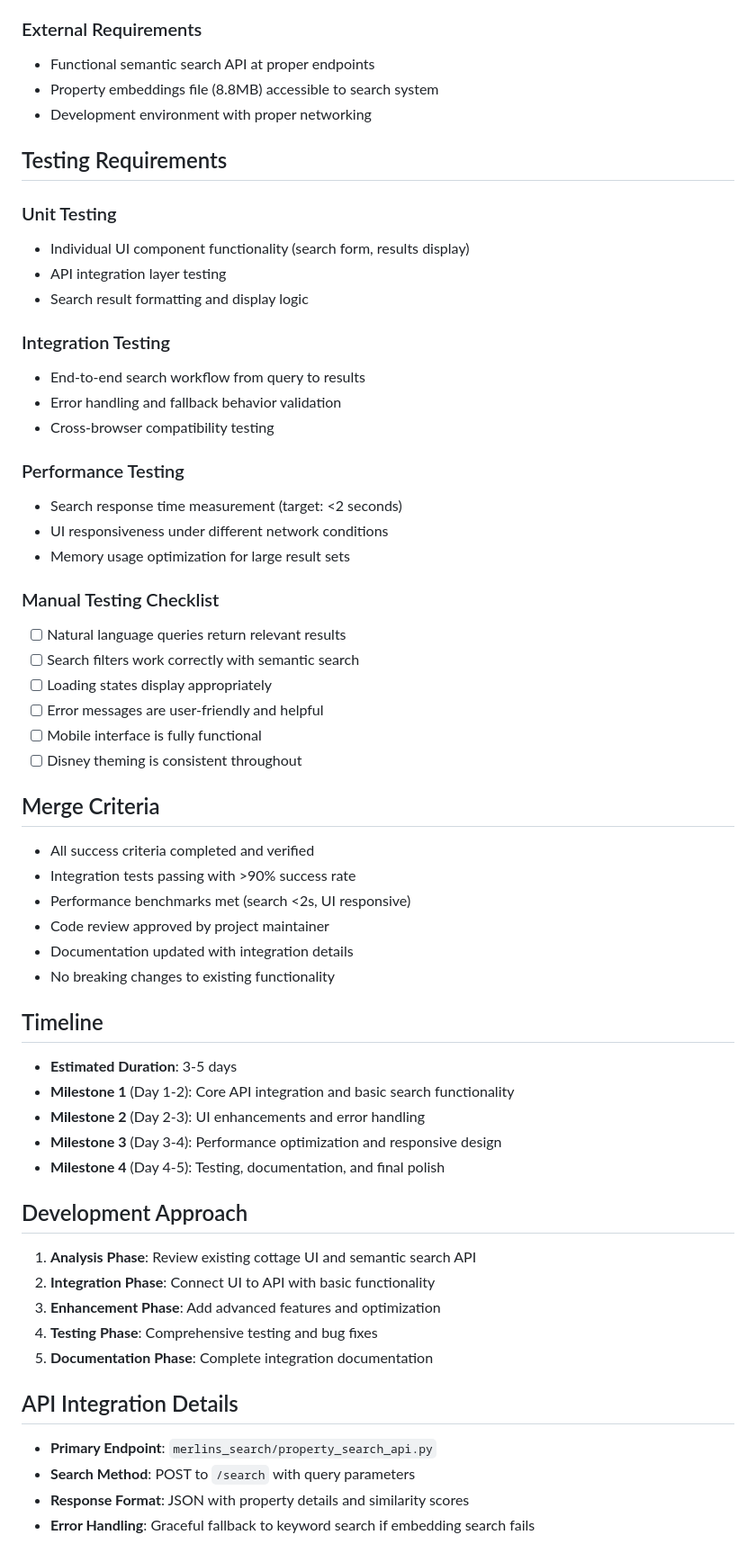
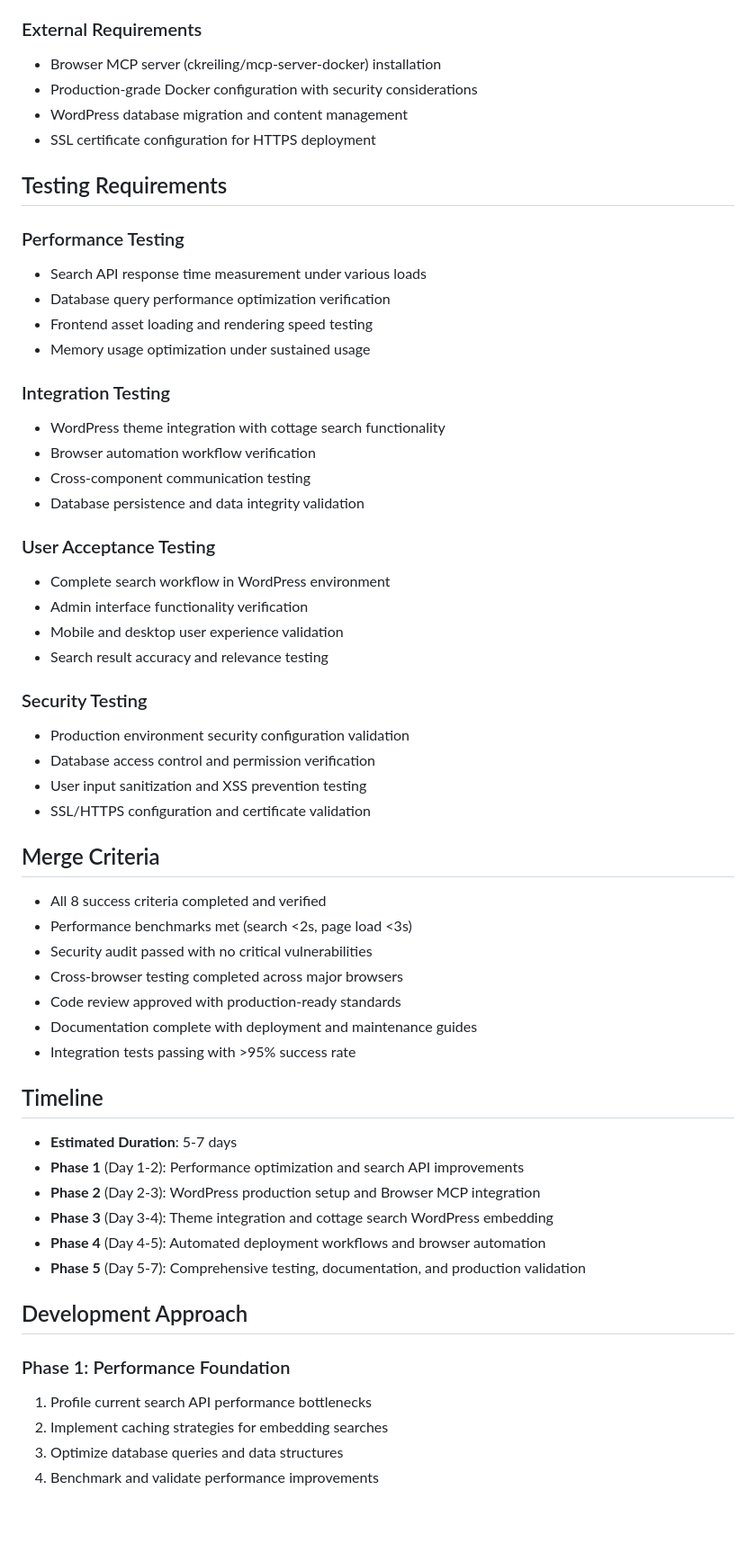
Before and after one commit to endersclarity/docker-wordpress, a Markdown page: BRANCH_README.md, the part around one of its changes. Shown at 90% size. Drawn GitHub-style; blank space fills up the shorter version.

```diff
--- a/BRANCH_README.md
+++ b/BRANCH_README.md
@@ -50,59 +61,58 @@ Connect the existing Disney cottage search UI interface to the fully restored se
 
 ### External Requirements
-- Functional semantic search API at proper endpoints
-- Property embeddings file (8.8MB) accessible to search system
-- Development environment with proper networking
+- Browser MCP server (ckreiling/mcp-server-docker) installation
+- Production-grade Docker configuration with security considerations
+- WordPress database migration and content management
+- SSL certificate configuration for HTTPS deployment
 
 ## Testing Requirements
 
-### Unit Testing
-- Individual UI component functionality (search form, results display)
-- API integration layer testing
-- Search result formatting and display logic
+### Performance Testing
+- Search API response time measurement under various loads
+- Database query performance optimization verification
+- Frontend asset loading and rendering speed testing
+- Memory usage optimization under sustained usage
 
 ### Integration Testing
-- End-to-end search workflow from query to results
-- Error handling and fallback behavior validation
-- Cross-browser compatibility testing
+- WordPress theme integration with cottage search functionality
+- Browser automation workflow verification
+- Cross-component communication testing
+- Database persistence and data integrity validation
 
-### Performance Testing
-- Search response time measurement (target: <2 seconds)
-- UI responsiveness under different network conditions
-- Memory usage optimization for large result sets
+### User Acceptance Testing
+- Complete search workflow in WordPress environment
+- Admin interface functionality verification
+- Mobile and desktop user experience validation
+- Search result accuracy and relevance testing
 
-### Manual Testing Checklist
-- [ ] Natural language queries return relevant results
-- [ ] Search filters work correctly with semantic search
-- [ ] Loading states display appropriately
-- [ ] Error messages are user-friendly and helpful
-- [ ] Mobile interface is fully functional
-- [ ] Disney theming is consistent throughout
+### Security Testing
+- Production environment security configuration validation
+- Database access control and permission verification
+- User input sanitization and XSS prevention testing
+- SSL/HTTPS configuration and certificate validation
 
 ## Merge Criteria
-- All success criteria completed and verified
-- Integration tests passing with >90% success rate
-- Performance benchmarks met (search <2s, UI responsive)
-- Code review approved by project maintainer
-- Documentation updated with integration details
-- No breaking changes to existing functionality
+- All 8 success criteria completed and verified
+- Performance benchmarks met (search <2s, page load <3s)
+- Security audit passed with no critical vulnerabilities
+- Cross-browser testing completed across major browsers
+- Code review approved with production-ready standards
+- Documentation complete with deployment and maintenance guides
+- Integration tests passing with >95% success rate
 
 ## Timeline
-- **Estimated Duration**: 3-5 days
-- **Milestone 1** (Day 1-2): Core API integration and basic search functionality
-- **Milestone 2** (Day 2-3): UI enhancements and error handling
-- **Milestone 3** (Day 3-4): Performance optimization and responsive design
-- **Milestone 4** (Day 4-5): Testing, documentation, and final polish
+- **Estimated Duration**: 5-7 days
+- **Phase 1** (Day 1-2): Performance optimization and search API improvements
+- **Phase 2** (Day 2-3): WordPress production setup and Browser MCP integration
+- **Phase 3** (Day 3-4): Theme integration and cottage search WordPress embedding
+- **Phase 4** (Day 4-5): Automated deployment workflows and browser automation
+- **Phase 5** (Day 5-7): Comprehensive testing, documentation, and production validation
 
 ## Development Approach
-1. **Analysis Phase**: Review existing cottage UI and semantic search API
-2. **Integration Phase**: Connect UI to API with basic functionality
-3. **Enhancement Phase**: Add advanced features and optimization
-4. **Testing Phase**: Comprehensive testing and bug fixes
-5. **Documentation Phase**: Complete integration documentation
 
-## API Integration Details
-- **Primary Endpoint**: `merlins_search/property_search_api.py`
-- **Search Method**: POST to `/search` with query parameters
-- **Response Format**: JSON with property details and similarity scores
-- **Error Handling**: Graceful fallback to keyword search if embedding search fails
+### Phase 1: Performance Foundation
+1. Profile current search API performance bottlenecks
+2. Implement caching strategies for embedding searches
+3. Optimize database queries and data structures
+4. Benchmark and validate performance improvements
 
```
Also changed, not shown: other parts of BRANCH_README.md (+100 -47 lines), activeContext.md (+11 -7 lines).
